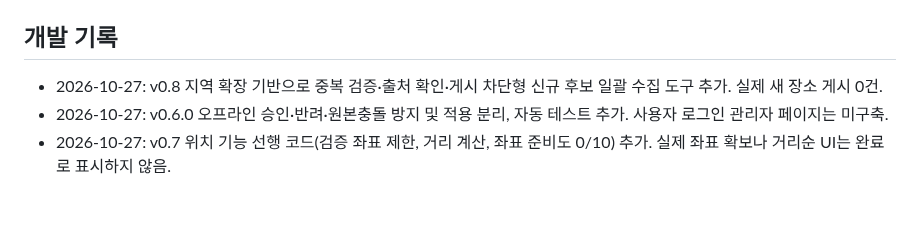
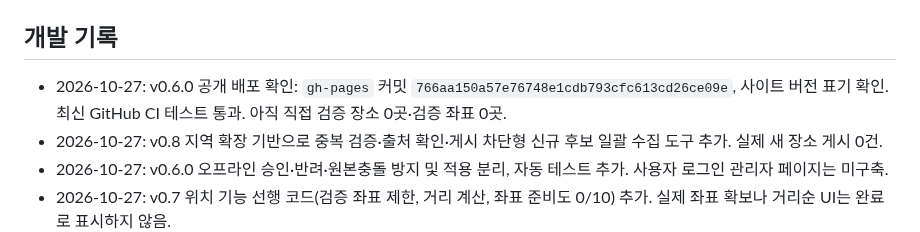
Before and after one commit to bins-hub/gatigagae, a Markdown page: docs/DEVELOPMENT_ROADMAP.md, the part around the change. Rendered like a GitHub page; blank space fills up the shorter version.

Commit message:
Record confirmed v0.6 production deploy, passing CI and remaining verification blockers

```diff
--- a/docs/DEVELOPMENT_ROADMAP.md
+++ b/docs/DEVELOPMENT_ROADMAP.md
@@ -55,6 +55,7 @@
 - 명령어: `같이가개 계속 개발` → 이 문서·실제 GitHub 상태 확인 → 다음 가능한 미완료 작업 개발 → 백업·테스트·배포·검증.
 
 ## 개발 기록
+- 2026-10-27: v0.6.0 공개 배포 확인: `gh-pages` 커밋 `766aa150a57e76748e1cdb793cfc613cd26ce09e`, 사이트 버전 표기 확인. 최신 GitHub CI 테스트 통과. 아직 직접 검증 장소 0곳·검증 좌표 0곳.
 - 2026-10-27: v0.8 지역 확장 기반으로 중복 검증·출처 확인·게시 차단형 신규 후보 일괄 수집 도구 추가. 실제 새 장소 게시 0건.
 - 2026-10-27: v0.6.0 오프라인 승인·반려·원본충돌 방지 및 적용 분리, 자동 테스트 추가. 사용자 로그인 관리자 페이지는 미구축.
 - 2026-10-27: v0.7 위치 기능 선행 코드(검증 좌표 제한, 거리 계산, 좌표 준비도 0/10) 추가. 실제 좌표 확보나 거리순 UI는 완료로 표시하지 않음.
```
